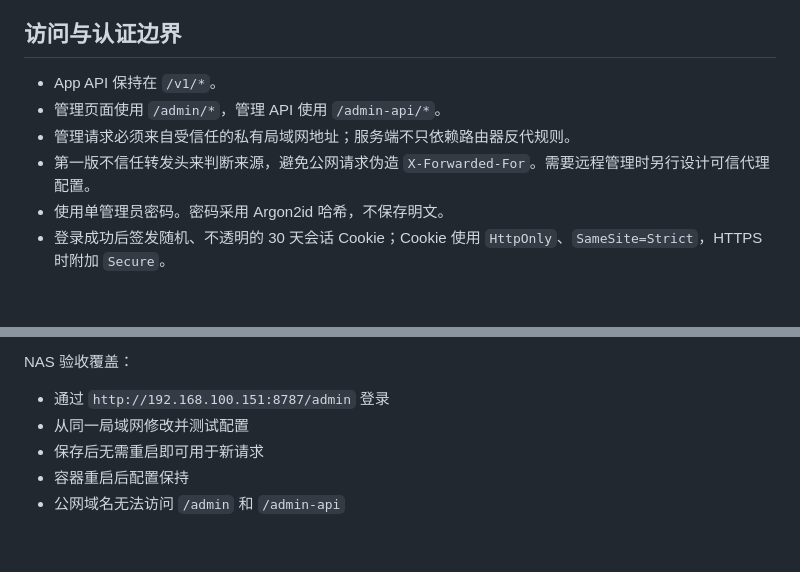
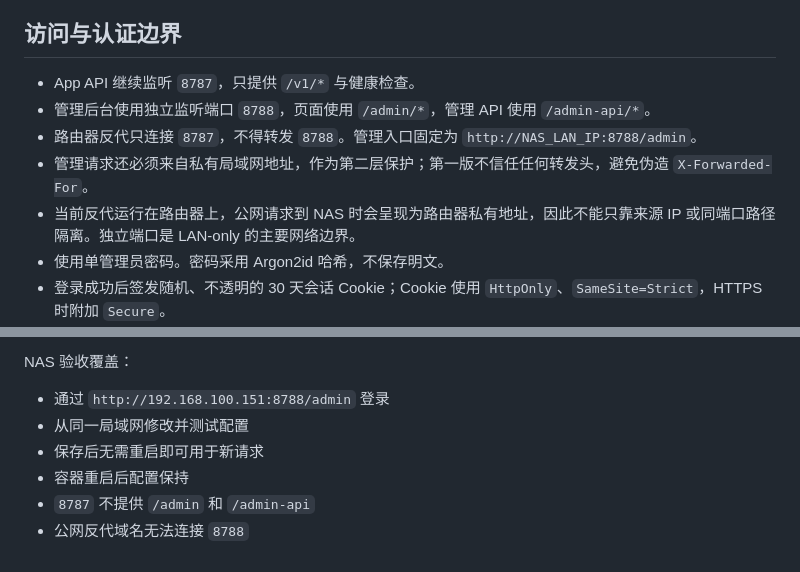
Before and after one commit to muee91/Lumanest, a Markdown page: docs/plans/2026-07-13-lan-admin-console-design.md, 2 parts joined by grey strips. Rendered like a GitHub page; blank space fills up the shorter version.

Commit message:
docs: isolate admin console on LAN port

```diff
--- a/docs/plans/2026-07-13-lan-admin-console-design.md
+++ b/docs/plans/2026-07-13-lan-admin-console-design.md
@@ -8,10 +8,11 @@
 
 ## 访问与认证边界
 
-- App API 保持在 `/v1/*`。
-- 管理页面使用 `/admin/*`，管理 API 使用 `/admin-api/*`。
-- 管理请求必须来自受信任的私有局域网地址；服务端不只依赖路由器反代规则。
-- 第一版不信任转发头来判断来源，避免公网请求伪造 `X-Forwarded-For`。需要远程管理时另行设计可信代理配置。
+- App API 继续监听 `8787`，只提供 `/v1/*` 与健康检查。
+- 管理后台使用独立监听端口 `8788`，页面使用 `/admin/*`，管理 API 使用 `/admin-api/*`。
+- 路由器反代只连接 `8787`，不得转发 `8788`。管理入口固定为 `http://NAS_LAN_IP:8788/admin`。
+- 管理请求还必须来自私有局域网地址，作为第二层保护；第一版不信任任何转发头，避免伪造 `X-Forwarded-For`。
+- 当前反代运行在路由器上，公网请求到 NAS 时会呈现为路由器私有地址，因此不能只靠来源 IP 或同端口路径隔离。独立端口是 LAN-only 的主要网络边界。
 - 使用单管理员密码。密码采用 Argon2id 哈希，不保存明文。
 - 登录成功后签发随机、不透明的 30 天会话 Cookie；Cookie 使用 `HttpOnly`、`SameSite=Strict`，HTTPS 时附加 `Secure`。
 - 登录失败按来源 IP 限流；修改密码后所有旧会话失效。
@@ -116,8 +117,9 @@
 
 NAS 验收覆盖：
 
-- 通过 `http://192.168.100.151:8787/admin` 登录
+- 通过 `http://192.168.100.151:8788/admin` 登录
 - 从同一局域网修改并测试配置
 - 保存后无需重启即可用于新请求
 - 容器重启后配置保持
-- 公网域名无法访问 `/admin` 和 `/admin-api`
+- `8787` 不提供 `/admin` 和 `/admin-api`
+- 公网反代域名无法连接 `8788`
```
